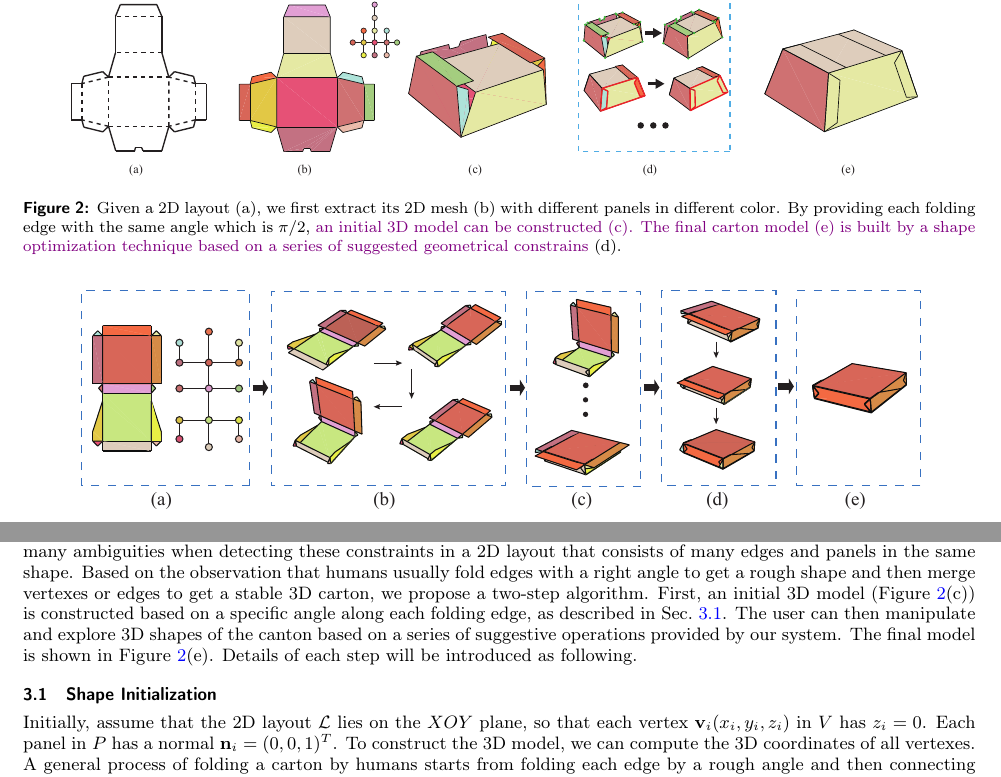
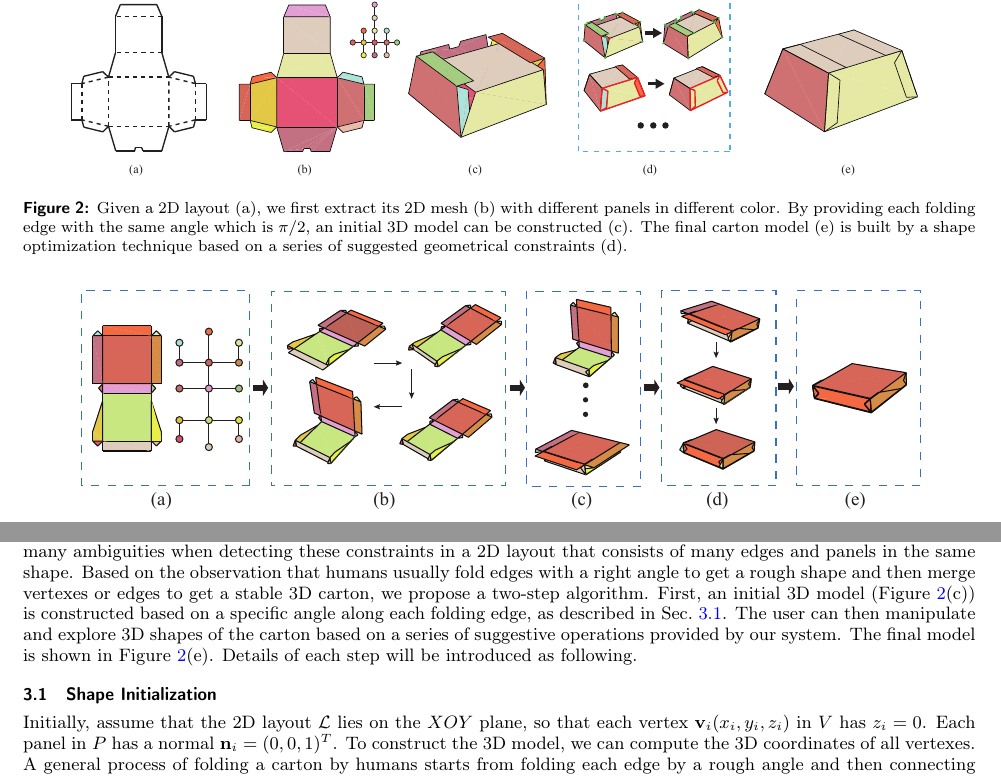
Before and after one commit to ssfly/FoldingCartonForGMP2018, a LaTeX document (doc/FoldingCartons.tex, which reads doc/Overview.tex): two parts of page 3 of 11, joined at a grey line, cut so that both start at the same text. Compiled offline with pdfLaTeX.

Commit message:
final check on overview

```diff
--- a/doc/Overview.tex
+++ b/doc/Overview.tex
@@ -20,7 +20,7 @@ Moreover, there are many ambiguities when detecting these constraints in a 2D la
 Based on the observation that humans usually fold edges with a right angle to get a rough shape and then merge vertexes or edges to get a stable 3D carton, we propose a two-step algorithm.
 % Our algorithm consists of two steps.
 First, an initial 3D model (Figure~\ref{fig:overview}(c)) is constructed based on a specific angle along each folding edge, as described in Sec.~\ref{sec:initialization}.
-The user can then manipulate and explore 3D shapes of the canton based on a series of suggestive operations provided by our system.
+The user can then manipulate and explore 3D shapes of the carton based on a series of suggestive operations provided by our system.
 %
 The final model is shown in Figure~\ref{fig:overview}(e).
 Details of each step will be introduced as following.
@@ -32,6 +32,6 @@ Details of each step will be introduced as following.
 \begin{figure}
 	\centering
 	\includegraphics[width=0.9\textwidth]{images/overview}
-	\caption{Given a 2D layout (a), we first extract its 2D mesh (b) with different panels in different color. By providing each folding edge with the same angle which is $\pi/2$, \xjmd{an initial 3D model can be constructed~(c). The final carton model (e) is built by a shape optimization technique based on a series of suggested geometrical constrains} (d).}
+	\caption{Given a 2D layout (a), we first extract its 2D mesh (b) with different panels in different color. By providing each folding edge with the same angle which is $\pi/2$, an initial 3D model can be constructed~(c). The final carton model (e) is built by a shape optimization technique based on a series of suggested geometrical constraints (d).}
 	\label{fig:overview}
 \end{figure}
```
